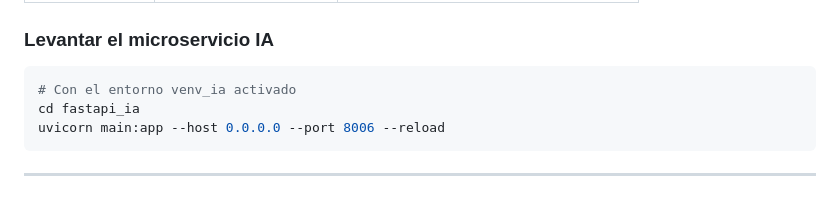
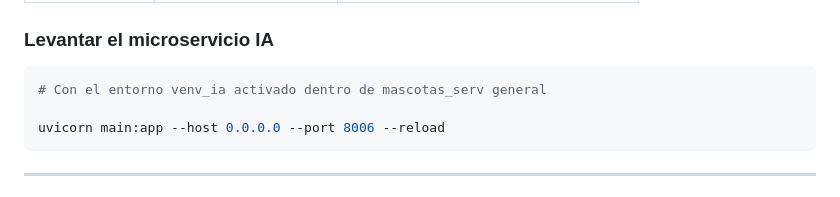
Before and after one commit to KingCevich/Mascotas_SYS, a Markdown page: README.md, the part around the change. Drawn GitHub-style.

````diff
--- a/README.md
+++ b/README.md
@@ -146,8 +146,8 @@ pip install fastapi uvicorn tensorflow numpy pillow scikit-learn requests
 ### Levantar el microservicio IA
 
 ```bash
-# Con el entorno venv_ia activado
-cd fastapi_ia
+# Con el entorno venv_ia activado dentro de mascotas_serv general
+
 uvicorn main:app --host 0.0.0.0 --port 8006 --reload
 ```
 
````
